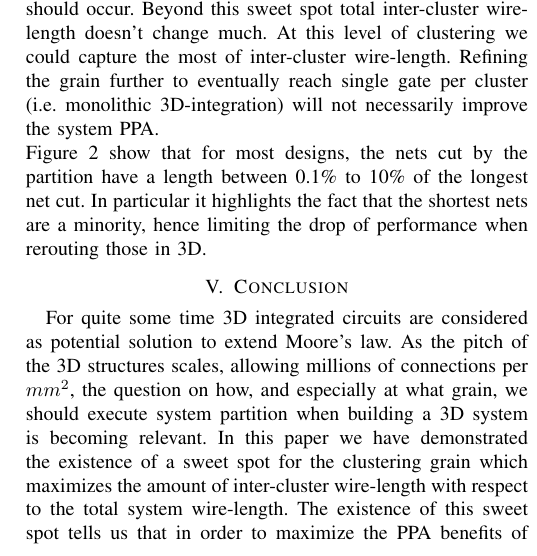
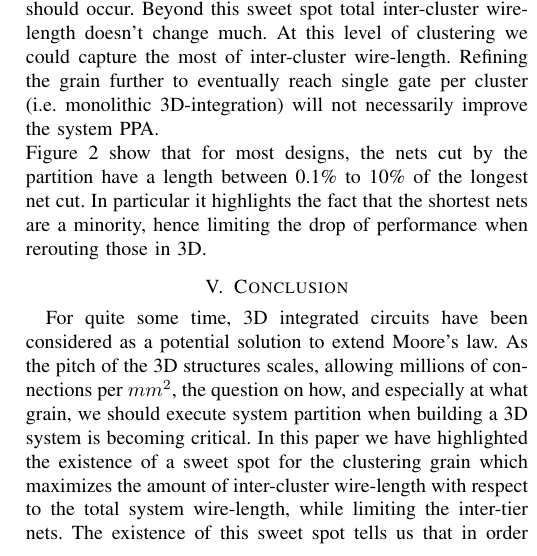
Before and after one commit to parastuffs/ICECS_2018, a LaTeX paper (bare_conf.tex): part of one column of page 4 of 4, cut so that both start at the same text. Compiled offline with pdfLaTeX; a missing font is replaced by an installed copy or a similar font; a LaTeX package or settings file that is missing is left out.

Commit message:
Relecture conclusion.

```diff
--- a/bare_conf.tex
+++ b/bare_conf.tex
@@ -623,7 +623,11 @@ Figure~\ref{fig:dits-wl-quart} show that for most designs, the nets cut by the p
 \label{fig:dits-wl-quart}
 \end{figure}
 \section{Conclusion}\label{sec:concl}
-For quite some time 3D integrated circuits are considered as potential solution to extend Moore's law. As the pitch of the 3D structures scales, allowing millions of connections per $mm^2$, the question on how, and especially at what grain, we should execute system partition when building a 3D system is becoming relevant. In this paper we have demonstrated the existence of a sweet spot for the clustering grain which maximizes the amount of inter-cluster wire-length with respect to the total system wire-length. The existence of this sweet spot tells us that in order to maximize the PPA benefits of 3D integration technology, we do not need to consider the circuit partitioning at very fine grain. In our future work, we will explore alternative clustering methods in order to further reduce the amount of short nets in the partitioning cut and further optimize partitioning decision, including multi-criteria optimization.
+For quite some time, 3D integrated circuits have been considered as a potential solution to extend Moore's law.
+As the pitch of the 3D structures scales, allowing millions of connections per $mm^2$, the question on how, and especially at what grain, we should execute system partition when building a 3D system is becoming critical.
+In this paper we have highlighted the existence of a sweet spot for the clustering grain which maximizes the amount of inter-cluster wire-length with respect to the total system wire-length, while limiting the inter-tier nets.
+The existence of this sweet spot tells us that in order to maximize the PPA benefits of 3D integration technology, we do not need to consider the circuit partitioning at very fine grain.
+In our future work, we will explore alternative clustering methods in order to further reduce the amount of short nets in the partitioning cut and further optimize partitioning decision, including multi-criteria optimization.
 
 % use section* for acknowledgment
 % \section*{Acknowledgment}
```
